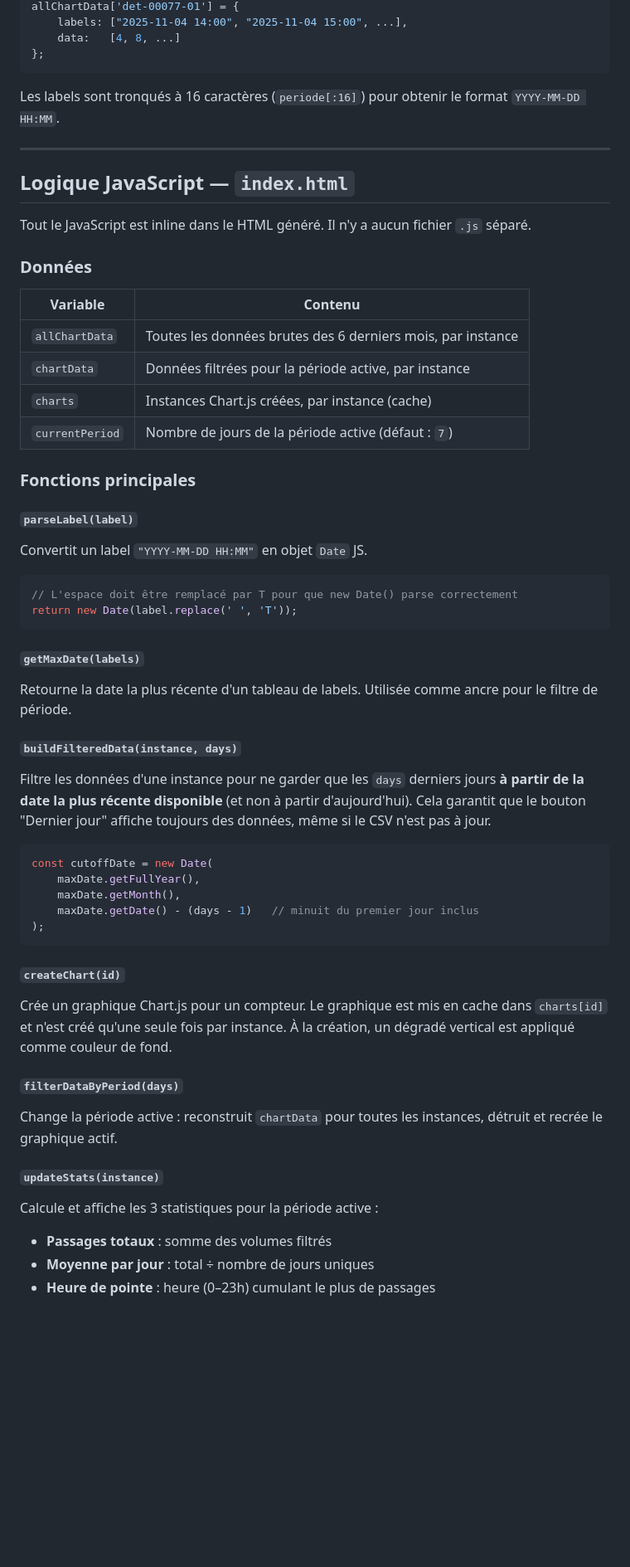
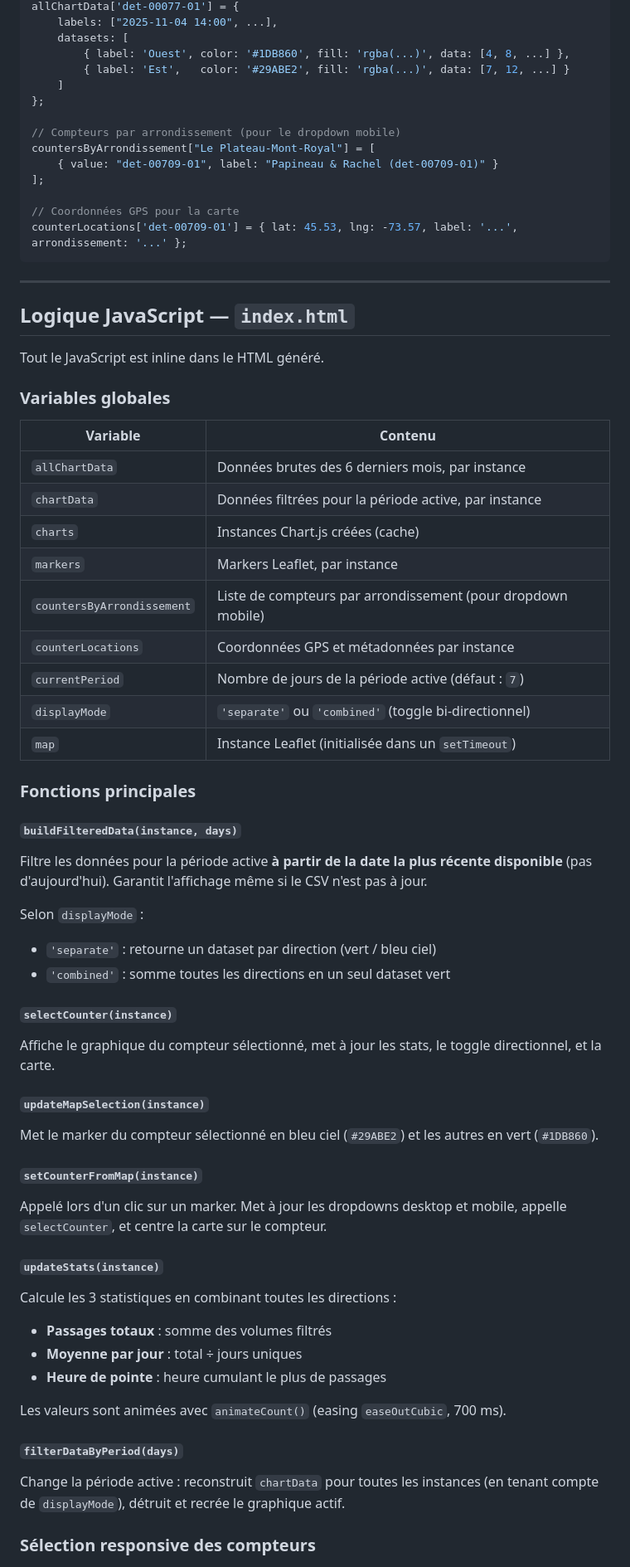
Before and after one commit to gabfortin/compteur-velo, a Markdown page: README.md, the part around one of its changes. Shown at 83% size. Drawn GitHub-style; blank space fills up the shorter version.

````diff
--- a/README.md
+++ b/README.md
@@ -121,58 +117,68 @@ Toutes les données sont injectées dans le HTML comme objet JavaScript global :
 allChartData['det-00077-01'] = {
-    labels: ["2025-11-04 14:00", "2025-11-04 15:00", ...],
-    data:   [4, 8, ...]
+    labels: ["2025-11-04 14:00", ...],
+    datasets: [
+        { label: 'Ouest', color: '#1DB860', fill: 'rgba(...)', data: [4, 8, ...] },
+        { label: 'Est',   color: '#29ABE2', fill: 'rgba(...)', data: [7, 12, ...] }
+    ]
 };
+
+// Compteurs par arrondissement (pour le dropdown mobile)
+countersByArrondissement["Le Plateau-Mont-Royal"] = [
+    { value: "det-00709-01", label: "Papineau & Rachel (det-00709-01)" }
+];
+
+// Coordonnées GPS pour la carte
+counterLocations['det-00709-01'] = { lat: 45.53, lng: -73.57, label: '...', arrondissement: '...' };
 ```
-
-Les labels sont tronqués à 16 caractères (`periode[:16]`) pour obtenir le format `YYYY-MM-DD HH:MM`.
 
 ---
 
 ## Logique JavaScript — `index.html`
 
-Tout le JavaScript est inline dans le HTML généré. Il n'y a aucun fichier `.js` séparé.
+Tout le JavaScript est inline dans le HTML généré.
 
-### Données
+### Variables globales
 
-| Variable      | Contenu                                                            |
-|---------------|--------------------------------------------------------------------|
-| `allChartData`| Toutes les données brutes des 6 derniers mois, par instance        |
-| `chartData`   | Données filtrées pour la période active, par instance              |
-| `charts`      | Instances Chart.js créées, par instance (cache)                    |
-| `currentPeriod` | Nombre de jours de la période active (défaut : `7`)              |
+| Variable                    | Contenu                                                              |
+|-----------------------------|----------------------------------------------------------------------|
+| `allChartData`              | Données brutes des 6 derniers mois, par instance                     |
+| `chartData`                 | Données filtrées pour la période active, par instance                |
+| `charts`                    | Instances Chart.js créées (cache)                                    |
+| `markers`                   | Markers Leaflet, par instance                                        |
+| `countersByArrondissement`  | Liste de compteurs par arrondissement (pour dropdown mobile)         |
+| `counterLocations`          | Coordonnées GPS et métadonnées par instance                          |
+| `currentPeriod`             | Nombre de jours de la période active (défaut : `7`)                  |
+| `displayMode`               | `'separate'` ou `'combined'` (toggle bi-directionnel)                |
+| `map`                       | Instance Leaflet (initialisée dans un `setTimeout`)                  |
 
 ### Fonctions principales
 
-#### `parseLabel(label)`
-Convertit un label `"YYYY-MM-DD HH:MM"` en objet `Date` JS.
-```javascript
-// L'espace doit être remplacé par T pour que new Date() parse correctement
-return new Date(label.replace(' ', 'T'));
-```
+#### `buildFilteredData(instance, days)`
+Filtre les données pour la période active **à partir de la date la plus récente disponible** (pas d'aujourd'hui). Garantit l'affichage même si le CSV n'est pas à jour.
 
-#### `getMaxDate(labels)`
-Retourne la date la plus récente d'un tableau de labels. Utilisée comme ancre pour le filtre de période.
+Selon `displayMode` :
+- `'separate'` : retourne un dataset par direction (vert / bleu ciel)
+- `'combined'` : somme toutes les directions en un seul dataset vert
 
-#### `buildFilteredData(instance, days)`
-Filtre les données d'une instance pour ne garder que les `days` derniers jours **à partir de la date la plus récente disponible** (et non à partir d'aujourd'hui). Cela garantit que le bouton "Dernier jour" affiche toujours des données, même si le CSV n'est pas à jour.
+#### `selectCounter(instance)`
+Affiche le graphique du compteur sélectionné, met à jour les stats, le toggle directionnel, et la carte.
 
-```javascript
-const cutoffDate = new Date(
-    maxDate.getFullYear(),
-    maxDate.getMonth(),
-    maxDate.getDate() - (days - 1)   // minuit du premier jour inclus
-);
-```
+#### `updateMapSelection(instance)`
+Met le marker du compteur sélectionné en bleu ciel (`#29ABE2`) et les autres en vert (`#1DB860`).
 
-#### `createChart(id)`
-Crée un graphique Chart.js pour un compteur. Le graphique est mis en cache dans `charts[id]` et n'est créé qu'une seule fois par instance. À la création, un dégradé vertical est appliqué comme couleur de fond.
+#### `setCounterFromMap(instance)`
+Appelé lors d'un clic sur un marker. Met à jour les dropdowns desktop et mobile, appelle `selectCounter`, et centre la carte sur le compteur.
+
+#### `updateStats(instance)`
+Calcule les 3 statistiques en combinant toutes les directions :
+- **Passages totaux** : somme des volumes filtrés
+- **Moyenne par jour** : total ÷ jours uniques
+- **Heure de pointe** : heure cumulant le plus de passages
+
+Les valeurs sont animées avec `animateCount()` (easing `easeOutCubic`, 700 ms).
 
 #### `filterDataByPeriod(days)`
-Change la période active : reconstruit `chartData` pour toutes les instances, détruit et recrée le graphique actif.
+Change la période active : reconstruit `chartData` pour toutes les instances (en tenant compte de `displayMode`), détruit et recrée le graphique actif.
 
-#### `updateStats(instance)`
-Calcule et affiche les 3 statistiques pour la période active :
-- **Passages totaux** : somme des volumes filtrés
-- **Moyenne par jour** : total ÷ nombre de jours uniques
-- **Heure de pointe** : heure (0–23h) cumulant le plus de passages
+### Sélection responsive des compteurs
 
````
Also changed, not shown: other parts of README.md (+65 -71 lines).
